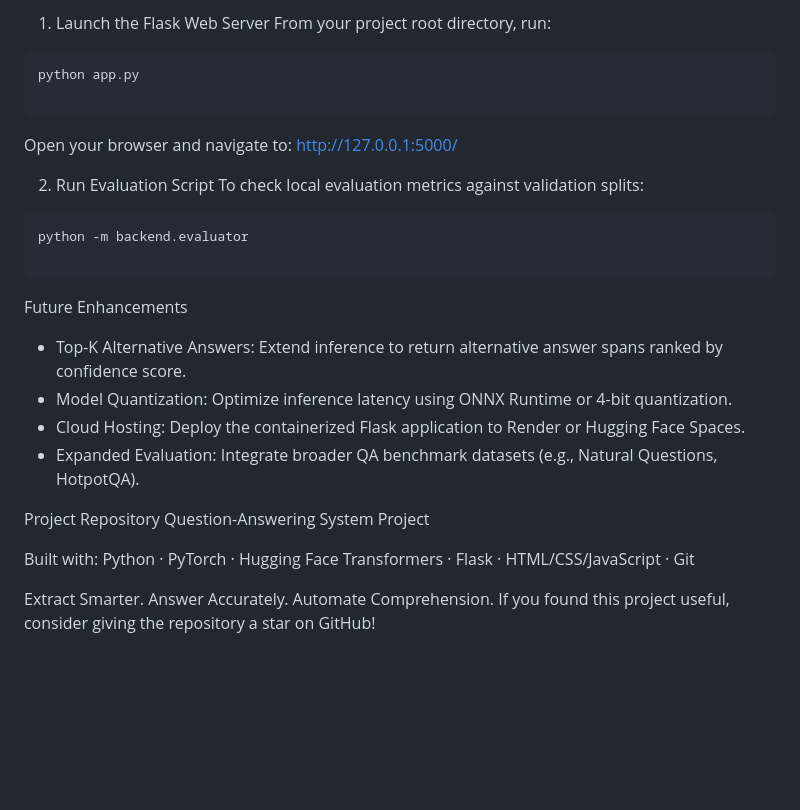
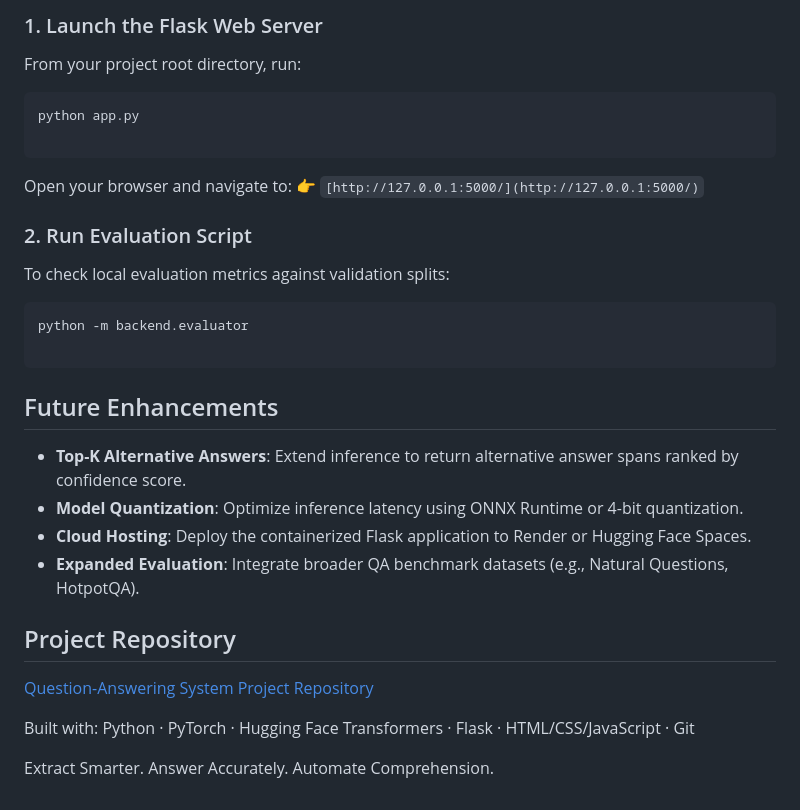
Before and after one commit to Abdulla-B-Official/Question-Answering-System-Project, a Markdown page: README.md, the part around one of its changes. GitHub-like rendering; blank space fills up the shorter version.

````diff
--- a/README.md
+++ b/README.md
@@ -150,5 +171,6 @@ Running the Application
 
-1. Launch the Flask Web Server
+### 1. Launch the Flask Web Server
+
 From your project root directory, run:
 
 ```bash
@@ -156,9 +178,11 @@ python app.py
 
 ```
 
-Open your browser and navigate to: [http://127.0.0.1:5000/](http://127.0.0.1:5000/)
+Open your browser and navigate to:
+👉 `[http://127.0.0.1:5000/](http://127.0.0.1:5000/)`
 
-2. Run Evaluation Script
+### 2. Run Evaluation Script
+
 To check local evaluation metrics against validation splits:
 
 ```bash
@@ -166,17 +190,17 @@ python -m backend.evaluator
 
 ```
 
-Future Enhancements
+## Future Enhancements
 
-* Top-K Alternative Answers: Extend inference to return alternative answer spans ranked by confidence score.
-* Model Quantization: Optimize inference latency using ONNX Runtime or 4-bit quantization.
-* Cloud Hosting: Deploy the containerized Flask application to Render or Hugging Face Spaces.
-* Expanded Evaluation: Integrate broader QA benchmark datasets (e.g., Natural Questions, HotpotQA).
+* **Top-K Alternative Answers**: Extend inference to return alternative answer spans ranked by confidence score.
+* **Model Quantization**: Optimize inference latency using ONNX Runtime or 4-bit quantization.
+* **Cloud Hosting**: Deploy the containerized Flask application to Render or Hugging Face Spaces.
+* **Expanded Evaluation**: Integrate broader QA benchmark datasets (e.g., Natural Questions, HotpotQA).
 
-Project Repository
-Question-Answering System Project
+## Project Repository
+
+[Question-Answering System Project Repository](https://github.com/Abdulla-B-Official/Question-Answering-System-Project)
 
 Built with: Python · PyTorch · Hugging Face Transformers · Flask · HTML/CSS/JavaScript · Git
 
 Extract Smarter. Answer Accurately. Automate Comprehension.
-If you found this project useful, consider giving the repository a star on GitHub!
````
Also changed, not shown: other parts of README.md (+106 -85 lines).
